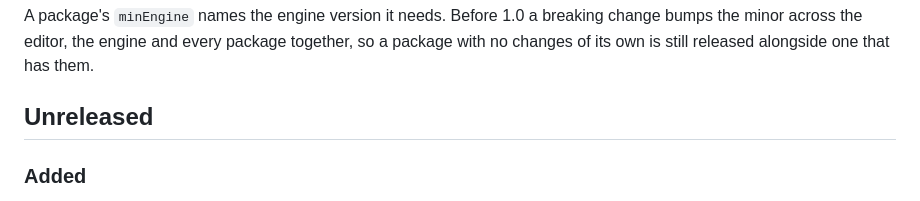
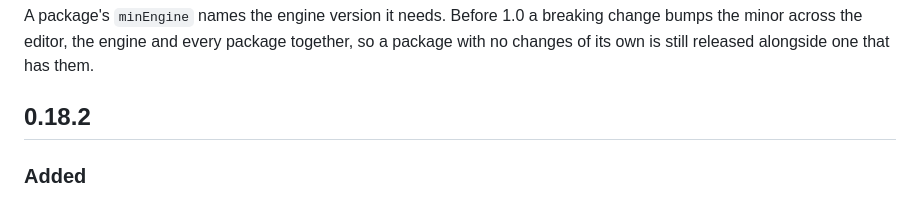
Before and after one commit to dekiengine/deki-rendering, a Markdown page: CHANGELOG.md, the part around the change. GitHub-like rendering.

Commit message:
0.18.2
- Released alongside editor and engine 0.18.2
- Updated the changelog

Co-Authored-By: Claude Opus 5.5 <noreply@anthropic.com>

```diff
--- a/CHANGELOG.md
+++ b/CHANGELOG.md
@@ -8,7 +8,7 @@ breaking change bumps the minor across the editor, the engine and every
 package together, so a package with no changes of its own is still released
 alongside one that has them.
 
-## Unreleased
+## 0.18.2
 
 ### Added
 - `RenderProfiler`: once enabled, the draws, content time, blit time and
```
